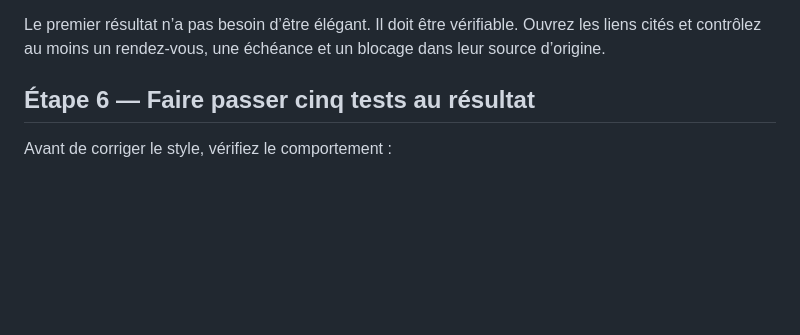
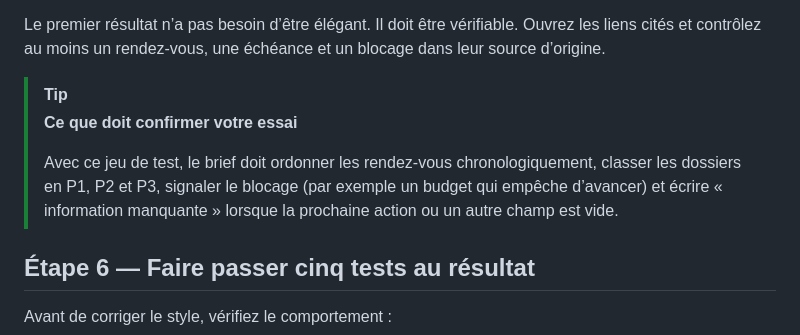
Before and after one commit to lel-media/AI_toolbox, a Markdown page: Construire son bilan matinal avec ChatGPT Work/README.md, the part around one of its changes. GitHub-like rendering; blank space fills up the shorter version.

Commit message:
Document the validated morning-brief trial in the tutorial README.
Co-authored-by: Cursor <cursoragent@cursor.com>

```diff
--- a/Construire son bilan matinal avec ChatGPT Work/README.md
+++ b/Construire son bilan matinal avec ChatGPT Work/README.md
@@ -130,4 +142,9 @@ Contraintes :
 Le premier résultat n’a pas besoin d’être élégant. Il doit être vérifiable. Ouvrez les liens cités et contrôlez au moins un rendez-vous, une échéance et un blocage dans leur source d’origine.
+
+> [!TIP]
+> **Ce que doit confirmer votre essai**
+>
+> Avec ce jeu de test, le brief doit ordonner les rendez-vous chronologiquement, classer les dossiers en P1, P2 et P3, signaler le blocage (par exemple un budget qui empêche d’avancer) et écrire « information manquante » lorsque la prochaine action ou un autre champ est vide.
 
 ## Étape 6 — Faire passer cinq tests au résultat
 
```
Also changed, not shown: other parts of Construire son bilan matinal avec ChatGPT Work/README.md (+12 -0 lines).
